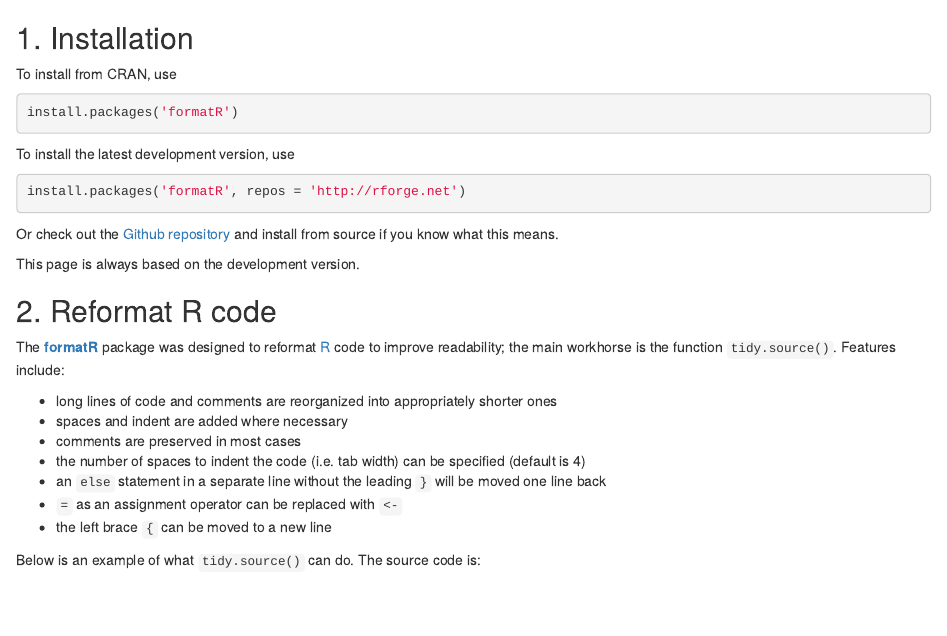
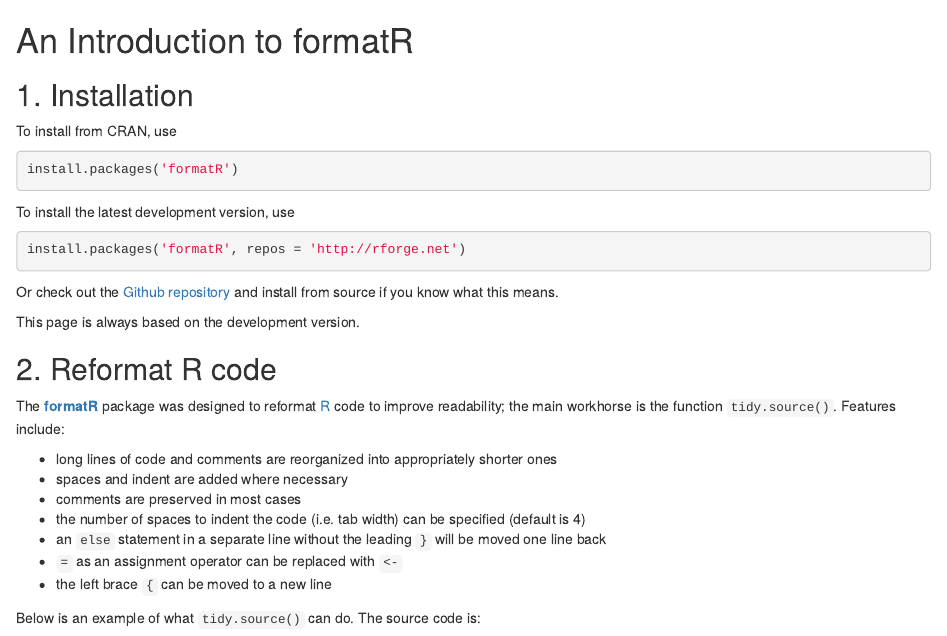
Before and after one commit to yihui/formatR, an R Markdown document (vignettes/formatR.Rmd): the page in a window 1100 px wide, from its top. Rendered offline with R 4.5, knitr and Pandoc, with nearby package versions; some code elsewhere in the file could not run offline.

Commit message:
use the docco_linear engine for the markdown vignette

```diff
--- a/vignettes/formatR.Rmd
+++ b/vignettes/formatR.Rmd
@@ -1,7 +1,9 @@
 <!--
-%\VignetteEngine{knitr::knitr}
+%\VignetteEngine{knitr::docco_linear}
 %\VignetteIndexEntry{An Introduction to formatR}
 -->
+
+# An Introduction to formatR
 
 ## 1. Installation
 
```
